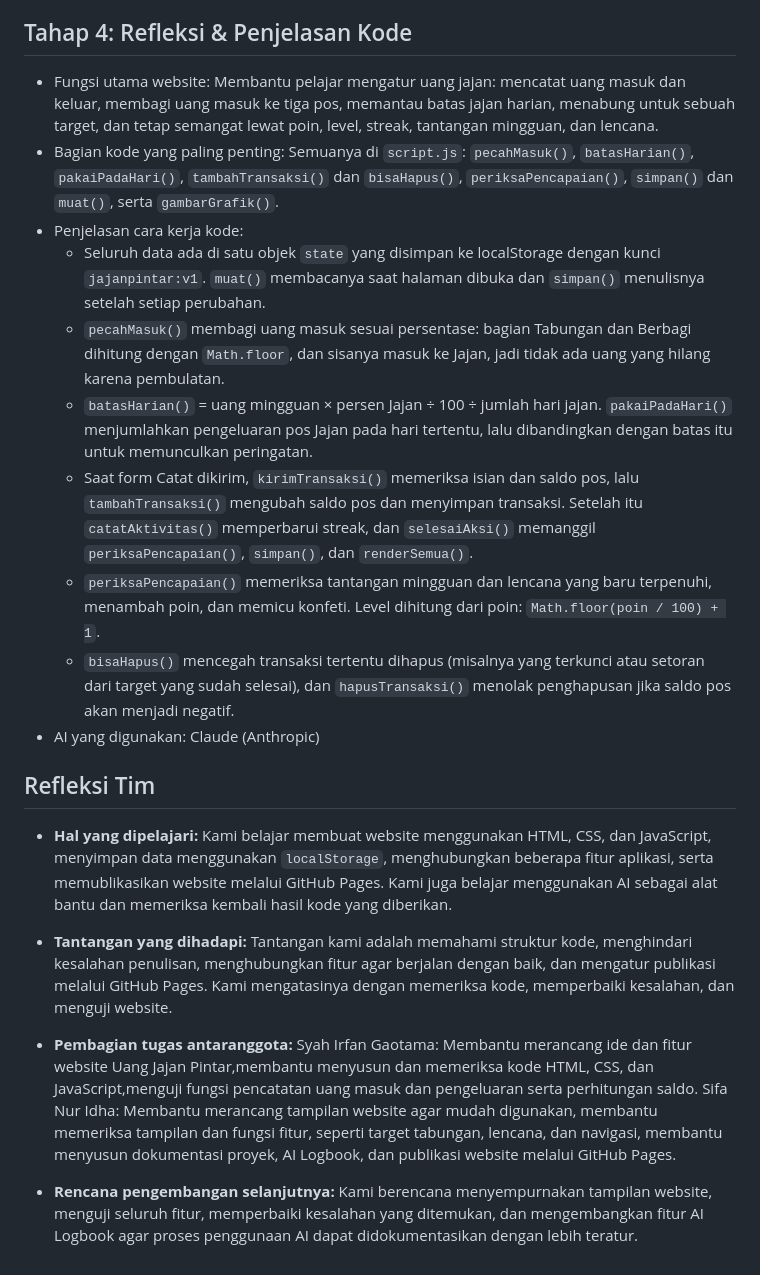
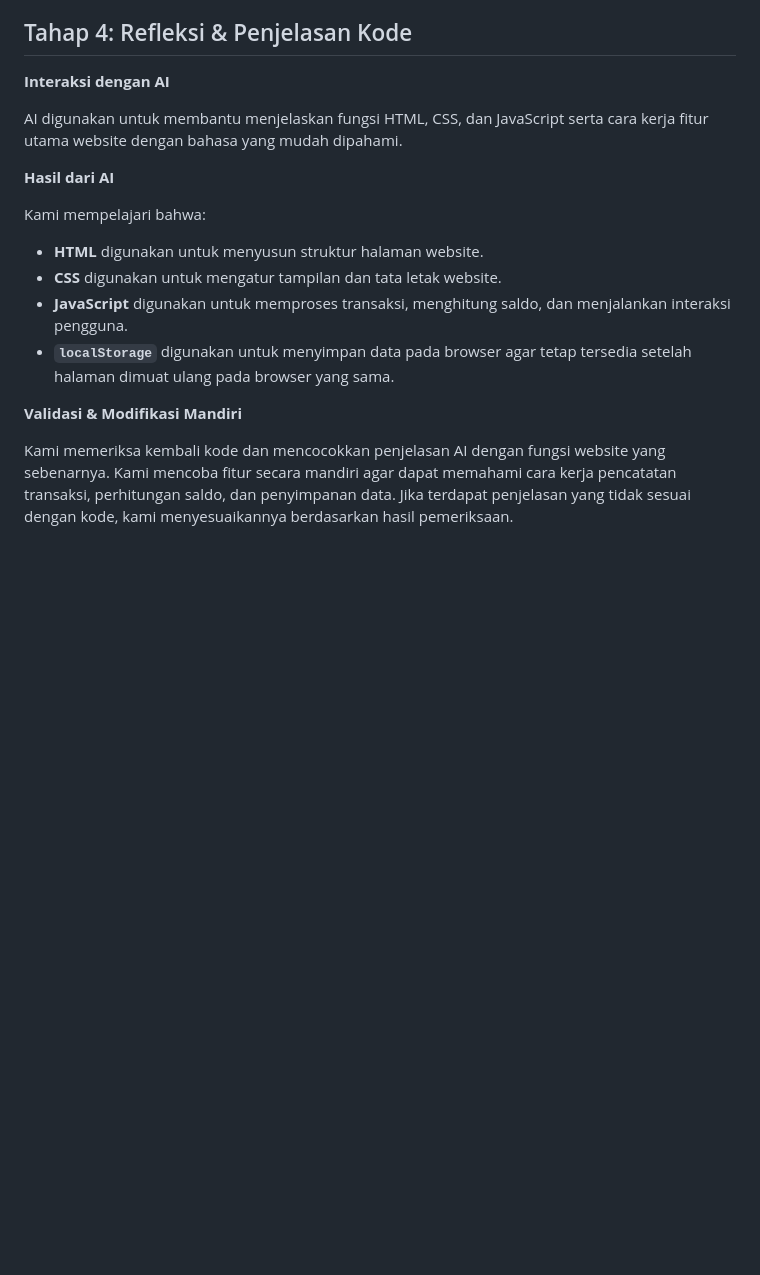
Before and after one commit to sifaidha27/uang-jajan-pintar2, a Markdown page: AI.LOGBOOK.md, the part around one of its changes. Drawn GitHub-style; blank space fills up the shorter version.

```diff
--- a/AI.LOGBOOK.md
+++ b/AI.LOGBOOK.md
@@ -50,30 +54,19 @@
 
 ## Tahap 4: Refleksi & Penjelasan Kode
 
-- Fungsi utama website:
-  Membantu pelajar mengatur uang jajan: mencatat uang masuk dan keluar, membagi uang masuk ke tiga pos, memantau batas jajan harian, menabung untuk sebuah target, dan tetap semangat lewat poin, level, streak, tantangan mingguan, dan lencana.
-- Bagian kode yang paling penting:
-  Semuanya di `script.js`: `pecahMasuk()`, `batasHarian()`, `pakaiPadaHari()`, `tambahTransaksi()` dan `bisaHapus()`, `periksaPencapaian()`, `simpan()` dan `muat()`, serta `gambarGrafik()`.
-- Penjelasan cara kerja kode:
-  - Seluruh data ada di satu objek `state` yang disimpan ke localStorage dengan kunci `jajanpintar:v1`. `muat()` membacanya saat halaman dibuka dan `simpan()` menulisnya setelah setiap perubahan.
-  - `pecahMasuk()` membagi uang masuk sesuai persentase: bagian Tabungan dan Berbagi dihitung dengan `Math.floor`, dan sisanya masuk ke Jajan, jadi tidak ada uang yang hilang karena pembulatan.
-  - `batasHarian()` = uang mingguan × persen Jajan ÷ 100 ÷ jumlah hari jajan. `pakaiPadaHari()` menjumlahkan pengeluaran pos Jajan pada hari tertentu, lalu dibandingkan dengan batas itu untuk memunculkan peringatan.
-  - Saat form Catat dikirim, `kirimTransaksi()` memeriksa isian dan saldo pos, lalu `tambahTransaksi()` mengubah saldo pos dan menyimpan transaksi. Setelah itu `catatAktivitas()` memperbarui streak, dan `selesaiAksi()` memanggil `periksaPencapaian()`, `simpan()`, dan `renderSemua()`.
-  - `periksaPencapaian()` memeriksa tantangan mingguan dan lencana yang baru terpenuhi, menambah poin, dan memicu konfeti. Level dihitung dari poin: `Math.floor(poin / 100) + 1`.
-  - `bisaHapus()` mencegah transaksi tertentu dihapus (misalnya yang terkunci atau setoran dari target yang sudah selesai), dan `hapusTransaksi()` menolak penghapusan jika saldo pos akan menjadi negatif.
-- AI yang digunakan: Claude (Anthropic)
+**Interaksi dengan AI**
 
-## Refleksi Tim
+AI digunakan untuk membantu menjelaskan fungsi HTML, CSS, dan JavaScript serta cara kerja fitur utama website dengan bahasa yang mudah dipahami.
 
-- **Hal yang dipelajari:**
-  Kami belajar membuat website menggunakan HTML, CSS, dan JavaScript, menyimpan data menggunakan `localStorage`, menghubungkan beberapa fitur aplikasi, serta memublikasikan website melalui GitHub Pages. Kami juga belajar menggunakan AI sebagai alat bantu dan memeriksa kembali hasil kode yang diberikan.
+**Hasil dari AI**
 
-- **Tantangan yang dihadapi:**
-  Tantangan kami adalah memahami struktur kode, menghindari kesalahan penulisan, menghubungkan fitur agar berjalan dengan baik, dan mengatur publikasi melalui GitHub Pages. Kami mengatasinya dengan memeriksa kode, memperbaiki kesalahan, dan menguji website.
+Kami mempelajari bahwa:
 
-- **Pembagian tugas antaranggota:**
-  Syah Irfan Gaotama: Membantu merancang ide dan fitur website Uang Jajan Pintar,membantu menyusun dan memeriksa kode HTML, CSS, dan JavaScript,menguji fungsi pencatatan uang masuk dan pengeluaran serta perhitungan saldo.
-  Sifa Nur Idha: Membantu merancang tampilan website agar mudah digunakan, membantu memeriksa tampilan dan fungsi fitur, seperti target tabungan, lencana, dan navigasi, membantu menyusun dokumentasi proyek, AI Logbook, dan publikasi website melalui GitHub Pages.
+- **HTML** digunakan untuk menyusun struktur halaman website.
+- **CSS** digunakan untuk mengatur tampilan dan tata letak website.
+- **JavaScript** digunakan untuk memproses transaksi, menghitung saldo, dan menjalankan interaksi pengguna.
+- **`localStorage`** digunakan untuk menyimpan data pada browser agar tetap tersedia setelah halaman dimuat ulang pada browser yang sama.
 
-- **Rencana pengembangan selanjutnya:**
-  Kami berencana menyempurnakan tampilan website, menguji seluruh fitur, memperbaiki kesalahan yang ditemukan, dan mengembangkan fitur AI Logbook agar proses penggunaan AI dapat didokumentasikan dengan lebih teratur.
+**Validasi & Modifikasi Mandiri**
+
+Kami memeriksa kembali kode dan mencocokkan penjelasan AI dengan fungsi website yang sebenarnya. Kami mencoba fitur secara mandiri agar dapat memahami cara kerja pencatatan transaksi, perhitungan saldo, dan penyimpanan data. Jika terdapat penjelasan yang tidak sesuai dengan kode, kami menyesuaikannya berdasarkan hasil pemeriksaan.
```
Also changed, not shown: other parts of AI.LOGBOOK.md (+44 -40 lines).
